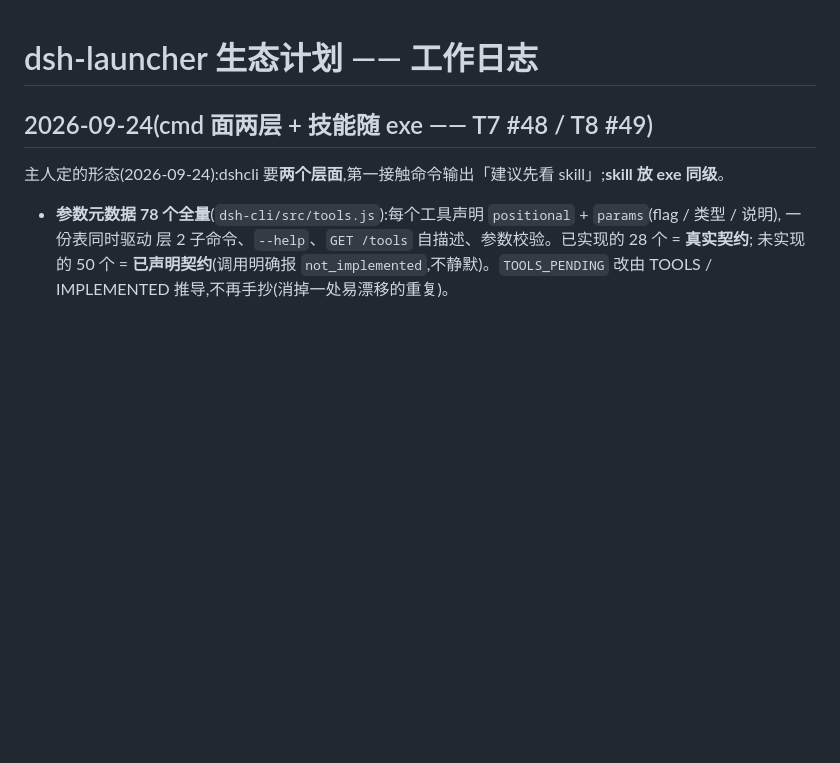
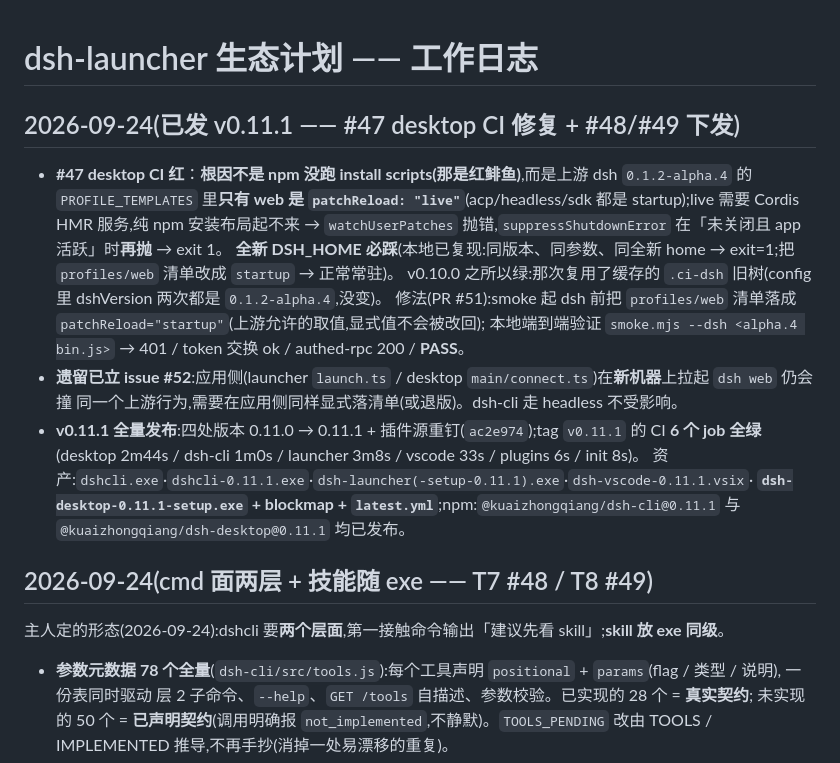
Before and after one commit to kuaizhongqiang/dsh-ecosystem, a Markdown page: docs/WORKLOG.md, the part around the change. Drawn GitHub-style; blank space fills up the shorter version.

Commit message:
docs(worklog): 记 v0.11.1（#47 desktop CI 根因与修复、#48/#49 下发、资产与 npm 核验、遗留 #52）

```diff
--- a/docs/WORKLOG.md
+++ b/docs/WORKLOG.md
@@ -1,4 +1,21 @@
 # dsh-launcher 生态计划 —— 工作日志
+
+## 2026-09-24(已发 v0.11.1 —— #47 desktop CI 修复 + #48/#49 下发)
+
+- **#47 desktop CI 红**：**根因不是 npm 没跑 install scripts(那是红鲱鱼)**,而是上游 dsh `0.1.2-alpha.4` 的
+  `PROFILE_TEMPLATES` 里**只有 web 是 `patchReload: "live"`**(acp/headless/sdk 都是 startup);live 需要 Cordis HMR
+  服务,纯 npm 安装布局起不来 → `watchUserPatches` 抛错,`suppressShutdownError` 在「未关闭且 app 活跃」时**再抛** → exit 1。
+  **全新 DSH_HOME 必踩**(本地已复现:同版本、同参数、同全新 home → exit=1;把 `profiles/web` 清单改成 `startup` → 正常常驻)。
+  v0.10.0 之所以绿:那次复用了缓存的 `.ci-dsh` 旧树(config 里 dshVersion 两次都是 `0.1.2-alpha.4`,没变)。
+  修法(PR #51):smoke 起 dsh 前把 `profiles/web` 清单落成 `patchReload="startup"`(上游允许的取值,显式值不会被改回);
+  本地端到端验证 `smoke.mjs --dsh <alpha.4 bin.js>` → 401 / token 交换 ok / authed-rpc 200 / **PASS**。
+- **遗留已立 issue #52**:应用侧(launcher `launch.ts` / desktop `main/connect.ts`)在**新机器**上拉起 `dsh web` 仍会撞
+  同一个上游行为,需要在应用侧同样显式落清单(或退版)。dsh-cli 走 headless 不受影响。
+- **v0.11.1 全量发布**:四处版本 0.11.0 → 0.11.1 + 插件源重钉(`ac2e974`);tag `v0.11.1` 的 CI **6 个 job 全绿**
+  (desktop 2m44s / dsh-cli 1m0s / launcher 3m8s / vscode 33s / plugins 6s / init 8s)。
+  资产:`dshcli.exe`·`dshcli-0.11.1.exe`·`dsh-launcher(-setup-0.11.1).exe`·`dsh-vscode-0.11.1.vsix`·
+  **`dsh-desktop-0.11.1-setup.exe` + blockmap + `latest.yml`**;npm:`@kuaizhongqiang/dsh-cli@0.11.1` 与
+  `@kuaizhongqiang/dsh-desktop@0.11.1` 均已发布。
 
 ## 2026-09-24(cmd 面两层 + 技能随 exe —— T7 #48 / T8 #49)
 
```
